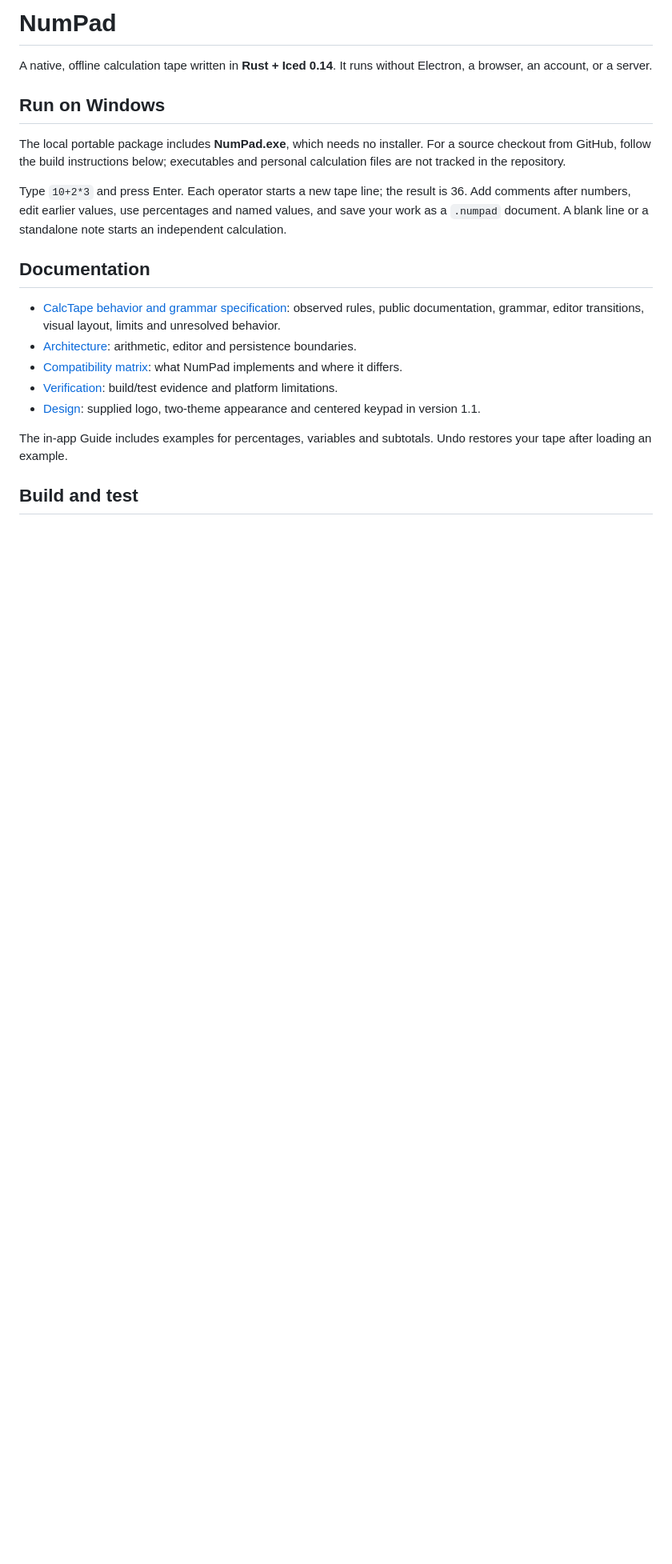
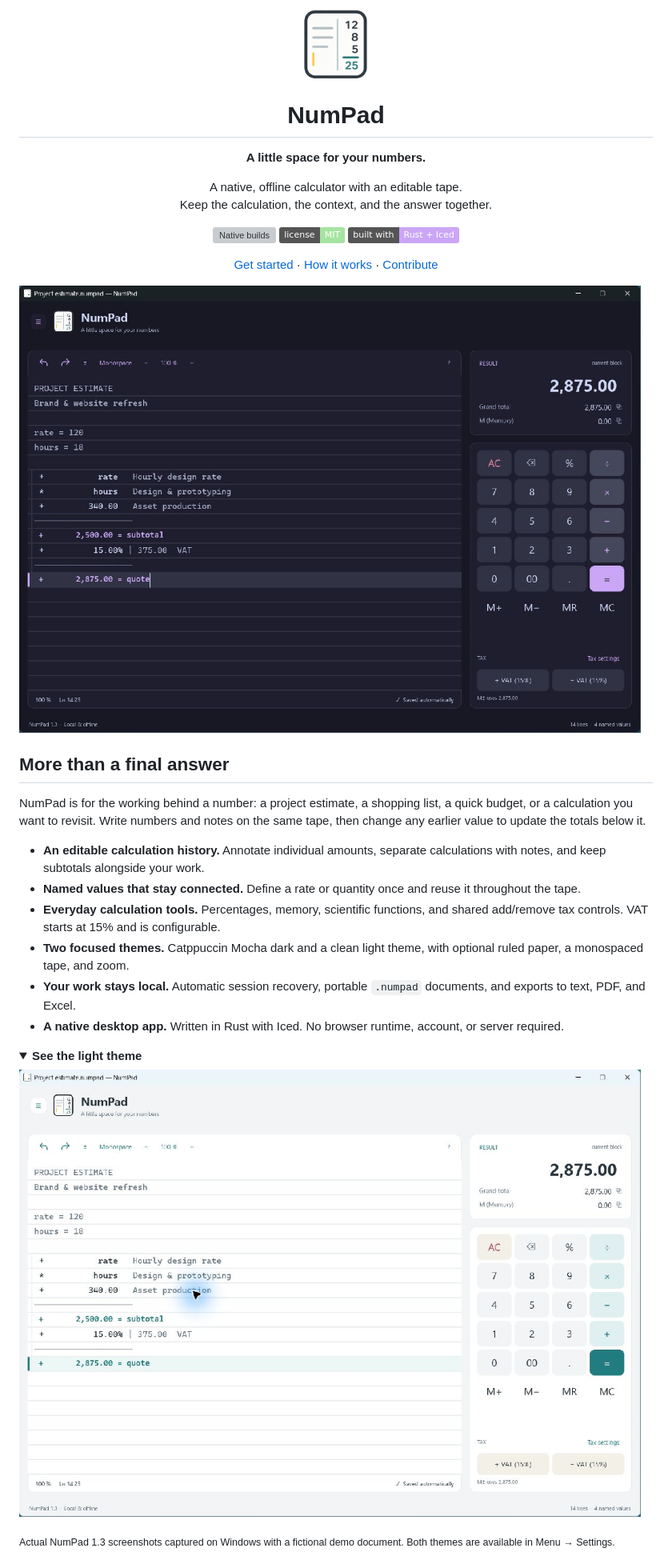
Before and after one commit to tsubaie/numpad, a Markdown page: README.md, the part around one of its changes. Shown at 80% size. GitHub-like rendering; pictures changed too: docs/images/icon.png (added), docs/images/numpad-dark.jpg (added), docs/images/numpad-light.jpg (added); folded sections open; badges without logos; blank space fills up the shorter version; grey boxes are pictures that could not be loaded.

Commit message:
Polish project README with native theme screenshots and contributor guide

```diff
--- a/README.md
+++ b/README.md
@@ -1,22 +1,35 @@
-# NumPad
+<div align="center">
+  <img src="docs/images/icon.png" width="88" height="88" alt="NumPad calculator icon">
+  <h1>NumPad</h1>
+  <p><strong>A little space for your numbers.</strong></p>
+  <p>A native, offline calculator with an editable tape.<br>Keep the calculation, the context, and the answer together.</p>
+  <p>
+    <a href="https://github.com/tsubaie/numpad/actions/workflows/build.yml"><img src="https://github.com/tsubaie/numpad/actions/workflows/build.yml/badge.svg?branch=codex%2Fmain" alt="Native builds"></a>
+    <a href="LICENSE"><img src="https://img.shields.io/badge/license-MIT-a6e3a1" alt="MIT license"></a>
+    <img src="https://img.shields.io/badge/built_with-Rust_%2B_Iced-cba6f7" alt="Built with Rust and Iced">
+  </p>
+  <p><a href="#get-started">Get started</a> · <a href="#how-the-tape-works">How it works</a> · <a href="CONTRIBUTING.md">Contribute</a></p>
+</div>
 
-A native, offline calculation tape written in **Rust + Iced 0.14**. It runs without Electron, a browser, an account, or a server.
+![NumPad in Catppuccin Mocha, showing a project estimate with named values and 15% VAT](docs/images/numpad-dark.jpg)
 
-## Run on Windows
+## More than a final answer
 
-The local portable package includes **NumPad.exe**, which needs no installer. For a source checkout from GitHub, follow the build instructions below; executables and personal calculation files are not tracked in the repository.
+NumPad is for the working behind a number: a project estimate, a shopping list, a quick budget, or a calculation you want to revisit. Write numbers and notes on the same tape, then change any earlier value to update the totals below it.
 
-Type `10+2*3` and press Enter. Each operator starts a new tape line; the result is 36. Add comments after numbers, edit earlier values, use percentages and named values, and save your work as a `.numpad` document. A blank line or a standalone note starts an independent calculation.
+- **An editable calculation history.** Annotate individual amounts, separate calculations with notes, and keep subtotals alongside your work.
+- **Named values that stay connected.** Define a rate or quantity once and reuse it throughout the tape.
+- **Everyday calculation tools.** Percentages, memory, scientific functions, and shared add/remove tax controls. VAT starts at 15% and is configurable.
+- **Two focused themes.** Catppuccin Mocha dark and a clean light theme, with optional ruled paper, a monospaced tape, and zoom.
+- **Your work stays local.** Automatic session recovery, portable `.numpad` documents, and exports to text, PDF, and Excel.
+- **A native desktop app.** Written in Rust with Iced. No browser runtime, account, or server required.
 
-## Documentation
+<details>
+<summary><strong>See the light theme</strong></summary>
 
-- [CalcTape behavior and grammar specification](docs/CALCTAPE-SPEC.md): observed rules, public documentation, grammar, editor transitions, visual layout, limits and unresolved behavior.
-- [Architecture](docs/ARCHITECTURE.md): arithmetic, editor and persistence boundaries.
-- [Compatibility matrix](docs/PARITY.md): what NumPad implements and where it differs.
-- [Verification](docs/VERIFICATION.md): build/test evidence and platform limitations.
-- [Design](docs/DESIGN.md): supplied logo, two-theme appearance and centered keypad in version 1.1.
+![NumPad in the light theme, showing the same project estimate](docs/images/numpad-light.jpg)
 
-The in-app Guide includes examples for percentages, variables and subtotals. Undo restores your tape after loading an example.
+</details>
 
-## Build and test
+<sub>Actual NumPad 1.3 screenshots captured on Windows with a fictional demo document. Both themes are available in Menu → Settings.</sub>
 
```
Also changed, not shown: other parts of README.md (+113 -28 lines), CONTRIBUTING.md (added, +33 -0 lines).
